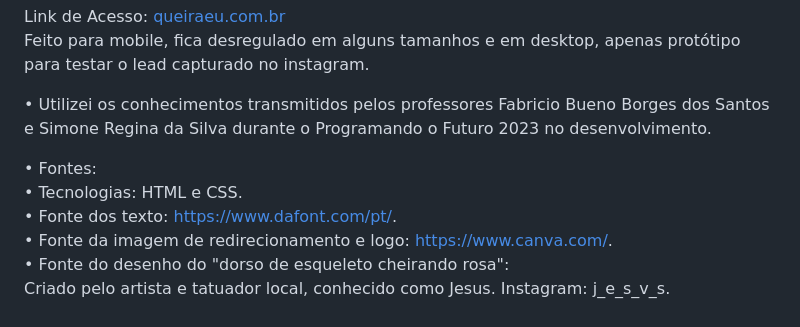
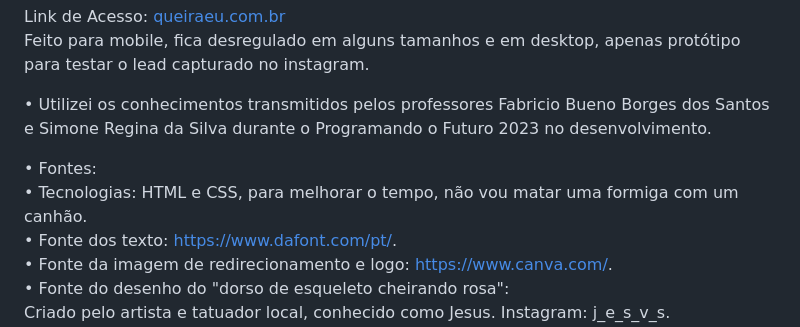
Before and after one commit to henriquegnu/queiraeu, a Markdown page: README.md, the part around the change. Drawn GitHub-style.

```diff
--- a/README.md
+++ b/README.md
@@ -10,7 +10,7 @@ Feito para mobile, fica desregulado em alguns tamanhos e em desktop, apenas prot
   e Simone Regina da Silva durante o Programando o Futuro 2023 no desenvolvimento.
 
 • Fontes:
-  • Tecnologias: HTML e CSS.
+  • Tecnologias: HTML e CSS, para melhorar o tempo, não vou matar uma formiga com um canhão.
   • Fonte dos texto: https://www.dafont.com/pt/.
   • Fonte da imagem de redirecionamento e logo: https://www.canva.com/.
   • Fonte do desenho do "dorso de esqueleto cheirando rosa":
```
